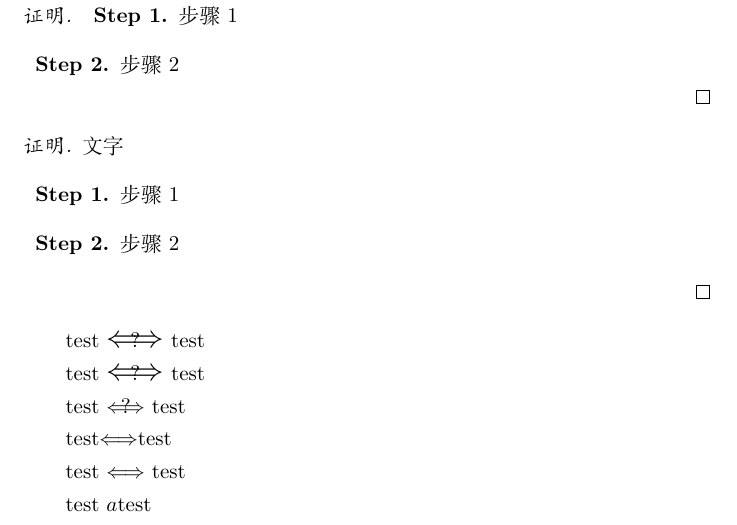
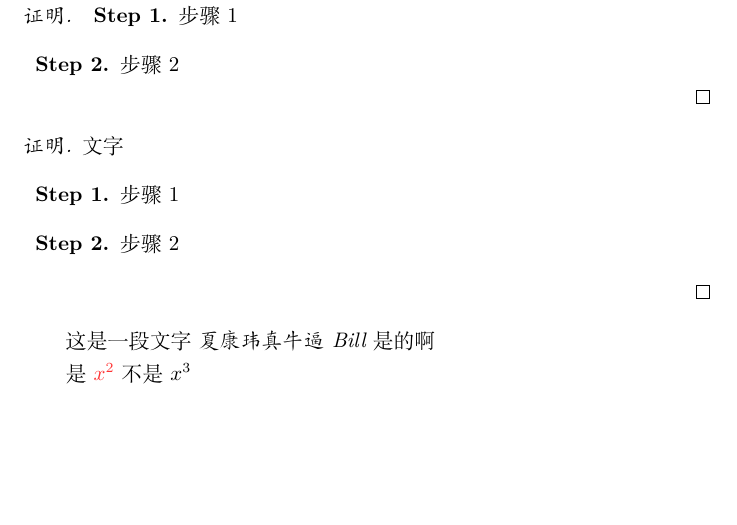
Before and after one commit to xkwxdyy/xdyy-math, a LaTeX document (xdyy-math-test.tex, which reads xdyy-math.sty): part of page 3 of 3, cut so that both start at the same text, the shorter picture padded with empty space. Compiled offline with XeLaTeX.

Commit message:
重写`emph`命令

```diff
--- a/xdyy-math-test.tex
+++ b/xdyy-math-test.tex
@@ -185,22 +185,9 @@
 \end{proof}
 
 
+这是一段文字 \emph{夏康玮真牛逼 Bill} 是的啊
 
-
-
-
-
-test \overlay[below-scale = 1.5] test
-
-test\overlay[below-scale = 1.5]test
-
-test\overlay test
-
-test$\Longleftrightarrow$test
-
-test $\Longleftrightarrow$ test
-
-test{ $a$}test
+是 $\emph{x^2}$ 不是 $x^3$
 
 
 
--- a/xdyy-math.sty
+++ b/xdyy-math.sty
@@ -26,6 +26,47 @@
 \usetikzlibrary{arrows.meta}        % 箭头
 \usetikzlibrary{positioning}        % 相对方位
 
+
+% 加载tcolorbox的库
+\tcbuselibrary{hooks}
+
+% 解决tcolorbox的parbox问题
+% https://github.com/T-F-S/tcolorbox/issues/171#issuecomment-1047908828
+\def\tcb@parbox@false@settings
+  {%
+    \AddToHookNext{para/begin}{\OmitIndent}%
+    \linewidth\hsize%
+    \@totalleftmargin\z@%
+    \leftskip\z@skip%
+    \rightskip\z@skip%
+    \@rightskip\z@skip%
+  }
+
+\def\endtcb@lrbox{\endminipage\ClearHookNext{para/begin}}
+
+\let\tcb@savebox=\tcb@lrbox
+\let\endtcb@savebox=\endtcb@lrbox
+
+% not needed for the MWE but for completeness
+\long\def\tcbox@inner@hbox#1
+  {%
+    \tcb@set@@phantom%
+    \colorlet{tcbcol@origin}{.}%
+    \tcb@set@color{tcbcolupper}%
+    \sbox\tcb@upperbox{\tcb@embed@tcbox{%
+      \csname tcb@parbox@use@\kvtcb@parbox\endcsname%
+      \@parboxrestore%
+      \tcb@lua@color{tcbcolupper}\kvtcb@fontupper\kvtcb@halignupper\tcb@insert@before@upper#1\tcb@insert@after@upper%
+      \ClearHookNext{para/begin}%
+      }}%
+    \tcb@reset@color%
+    \tcbdimto\tcb@val@raisebase{\the\dimexpr\dp\tcb@upperbox+\kvtcb@bottom+\kvtcb@boxsep+\kvtcb@bottom@rule@stand+\kvtcb@bbbottom@stand\relax}%
+    \tcbdimto\kvtcb@width{\wd\tcb@upperbox+\kvtcb@left@rule+\kvtcb@leftupper+\kvtcb@boxsep*2+\kvtcb@rightupper+\kvtcb@right@rule}%
+    \tcb@hasLowerfalse%
+    \tcb@set@@title%
+    \tcb@set@@dimensions%
+    \tcb@draw@color@box%
+  }
 
 % 定义定理环境
 
@@ -106,6 +147,7 @@
     left = 2mm,
     bottom = 6mm,
     right = 2mm,
+    before~skip = 10pt
   }
 \ExplSyntaxOff
 
@@ -403,35 +445,42 @@
 
 
 
+% 重定义命令
 
-% \NewDocumentCommand{\set}{+m +m}{
-%     \left\{ \,\, #1 :  #2 \,\right\}
-% }
+% 强调 emph
+\keys_define:nn { xdyy-math / emph }
+  {
+    color .tl_set:N = \l__xdyymath_emph_math_color_tl,
+  }
+\RenewDocumentCommand { \emph } { O{} m }
+  {
+    \group_begin:
+      \if_mode_math:
+        \tl_set:Nn \l__xdyymath_emph_math_color_tl
+          { red!80 }
+      \else:
+        \tl_set:Nn \l__xdyymath_emph_math_color_tl
+          { black }
+      \fi:
+      \keys_set:nn { xdyy-math / emph } {#1}
+      \color{ \l__xdyymath_emph_math_color_tl }
+      \if_mode_math:
+        #2
+      \else:
+        \itshape #2
+      \fi:
+    \group_end:
+  }
 
-% \tl_new:N \l__emph_color_tl
-% \keys_define:nn {emph}{
-%     color . tl_set:N = \l__emph_color_tl,
-%     color . initial:n = red!90 ,
-%     color . default:n = red!90 ,
-% }
-% % \renewcommand{\emph}[1]{
-% %   \if_mode_math: \textcolor{red}{\mathbf{#1}}
-% %   \else:
-% %   \textbf{\textcolor{red}{#1}}
-% %   \fi
-% % }
 
-% \NewDocumentCommand{\emphasize}{O{} +m}{
-%     \group_begin:
-%     \keys_set:nn {emph} {#1}
-%     % \if_mode_math: \textcolor{\tl_use:N\l__emph_color_tl}{\mathbf{#2}}
-%     \if_mode_math: \textcolor{\tl_use:N\l__emph_color_tl}{#2}
-%     \else:
-%     \textbf{\textcolor{\tl_use:N\l__emph_color_tl}{#2}}
-%     \fi
-%     % \keys_set:nn {emph} {color}
-%     \group_end:
-% }
+
+% 简化命令
+
+% 集合 set
+\NewDocumentCommand { \set } { +m +m }
+  {
+    \left\{ \,\, #1 :  #2 \, \right\}
+  }
 
 % \newcommand{\st}{
 %   \if_mode_math: \text{\,\,s.t.\,\,}
```
